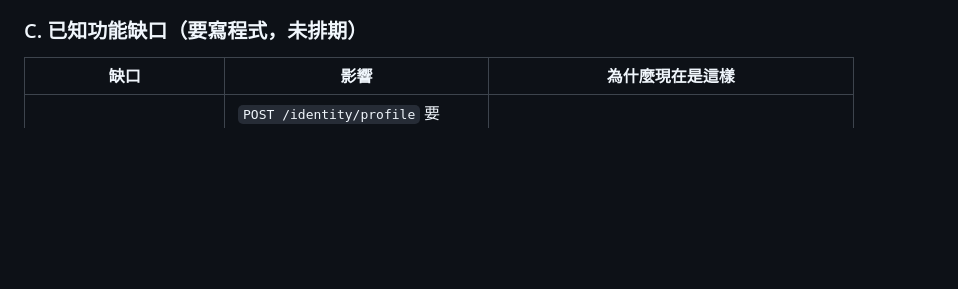
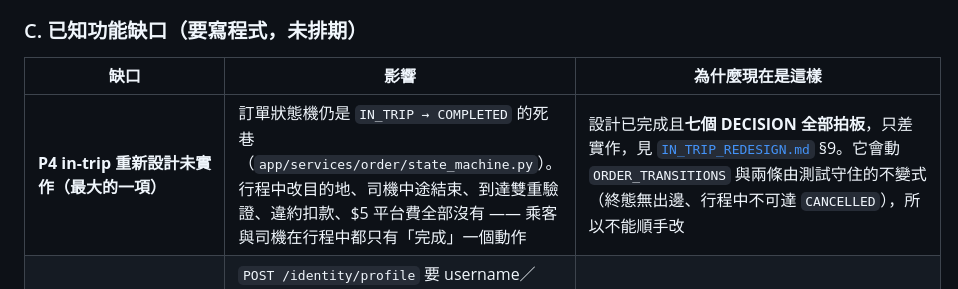
Before and after one commit to dannisonluk/realtaxihk, a Markdown page: docs/WORK_SUMMARY.md, the part around the change. GitHub-like rendering; blank space fills up the shorter version.

```diff
--- a/docs/WORK_SUMMARY.md
+++ b/docs/WORK_SUMMARY.md
@@ -133,6 +133,7 @@ cd mobile/android && FLUTTER_SUPPRESS_ANALYTICS=true ./gradlew :app:assembleDebu
 
 | 缺口 | 影響 | 為什麼現在是這樣 |
 |---|---|---|
+| **P4 in-trip 重新設計未實作（最大的一項）** | 訂單狀態機仍是 `IN_TRIP → COMPLETED` 的死巷（`app/services/order/state_machine.py`）。行程中改目的地、司機中途結束、到達雙重驗證、違約扣款、$5 平台費全部沒有 —— 乘客與司機在行程中都只有「完成」一個動作 | 設計已完成且**七個 DECISION 全部拍板**，只差實作，見 [`IN_TRIP_REDESIGN.md`](IN_TRIP_REDESIGN.md) §9。它會動 `ORDER_TRANSITIONS` 與兩條由測試守住的不變式（終態無出邊、行程中不可達 `CANCELLED`），所以不能順手改 |
 | **沒有補完個人資料的畫面** | `POST /identity/profile` 要 username／given name／family name，而 App 沒有任何地方呼叫它，所以註冊出來的帳號 `username IS NULL`，帳戶頁只能退回顯示遮蔽後的電話 | 註冊刻意不收姓名 —— 那會在一個以「短」為目的的表格上加第四個必填欄位。要補就是登入後的一次性提示，不是把它塞回註冊 |
 | **沒有改密碼／忘記密碼流程** | 忘記密碼的帳號只剩「已驗證號碼 + OTP」這條次要登入，而它要求 `phone_verified_at IS NOT NULL` —— **未驗證電話又忘了密碼的帳號無路可走** | 後端也沒有 `POST /auth/password/*`，所以這同時是後端缺口。次要登入覆蓋得到一部分，覆蓋不到這一類 |
 | **`GET /identity/me` 不在 `mobile/test/fixtures/` 內** | `tool/verify_contract.dart` 的 fixture 迴圈**驗不到 `Profile`**，而 `Profile` 是唯一帶 `phone_verified` 的模型 —— 也就是「能不能叫車」的判準。它目前只有 `run_tests.dart` 裡手寫的樣本 | 產 fixture 需要跑著的 API（`scripts/dev/gen_mobile_fixtures.py`）。補上之後 `Profile` 才會像其他模型一樣被真回應釘住 |
```
Also changed, not shown: docs/DEPLOYMENT_REQUIREMENTS.md (+12 -7 lines).
